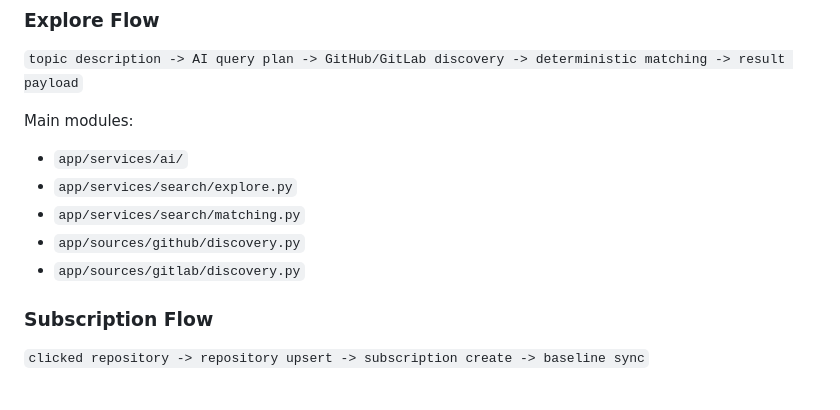
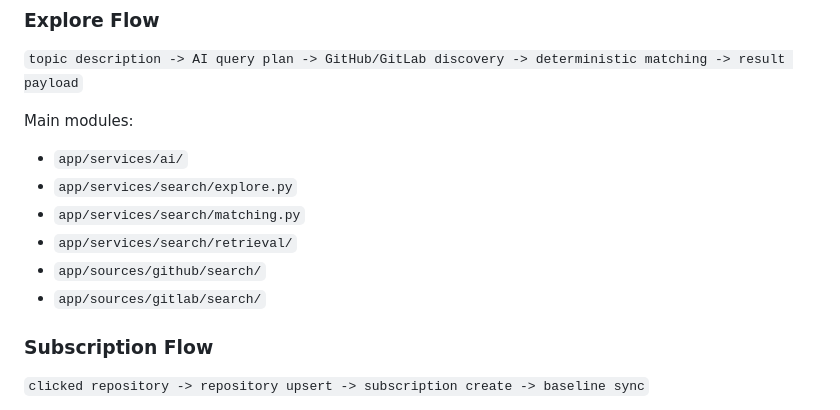
Before and after one commit to Mephistos-ML/SciScope, a Markdown page: backend/README.md, the part around the change. Drawn GitHub-style.

Commit message:
docs(backend): update search module paths in readme

```diff
--- a/backend/README.md
+++ b/backend/README.md
@@ -92,8 +92,9 @@ Main modules:
 - `app/services/ai/`
 - `app/services/search/explore.py`
 - `app/services/search/matching.py`
-- `app/sources/github/discovery.py`
-- `app/sources/gitlab/discovery.py`
+- `app/services/search/retrieval/`
+- `app/sources/github/search/`
+- `app/sources/gitlab/search/`
 
 ### Subscription Flow
 
```
